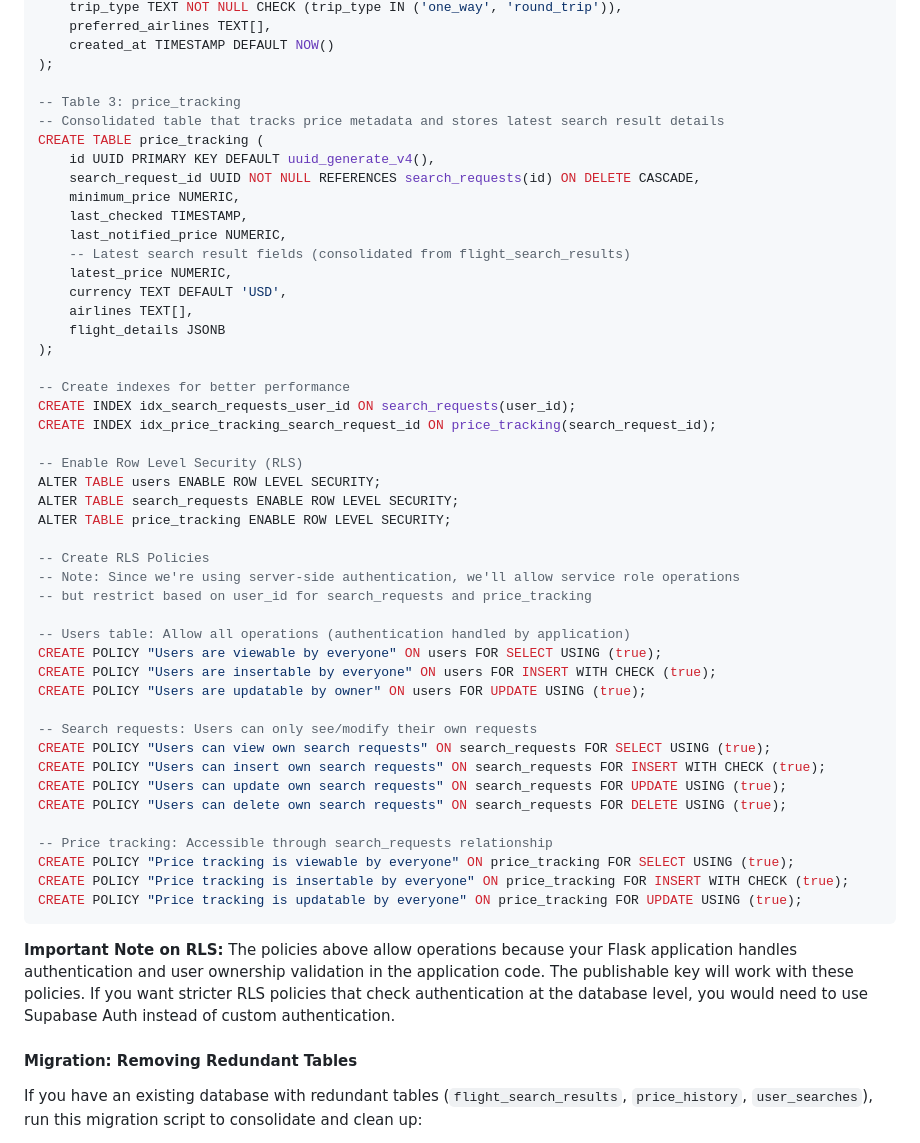
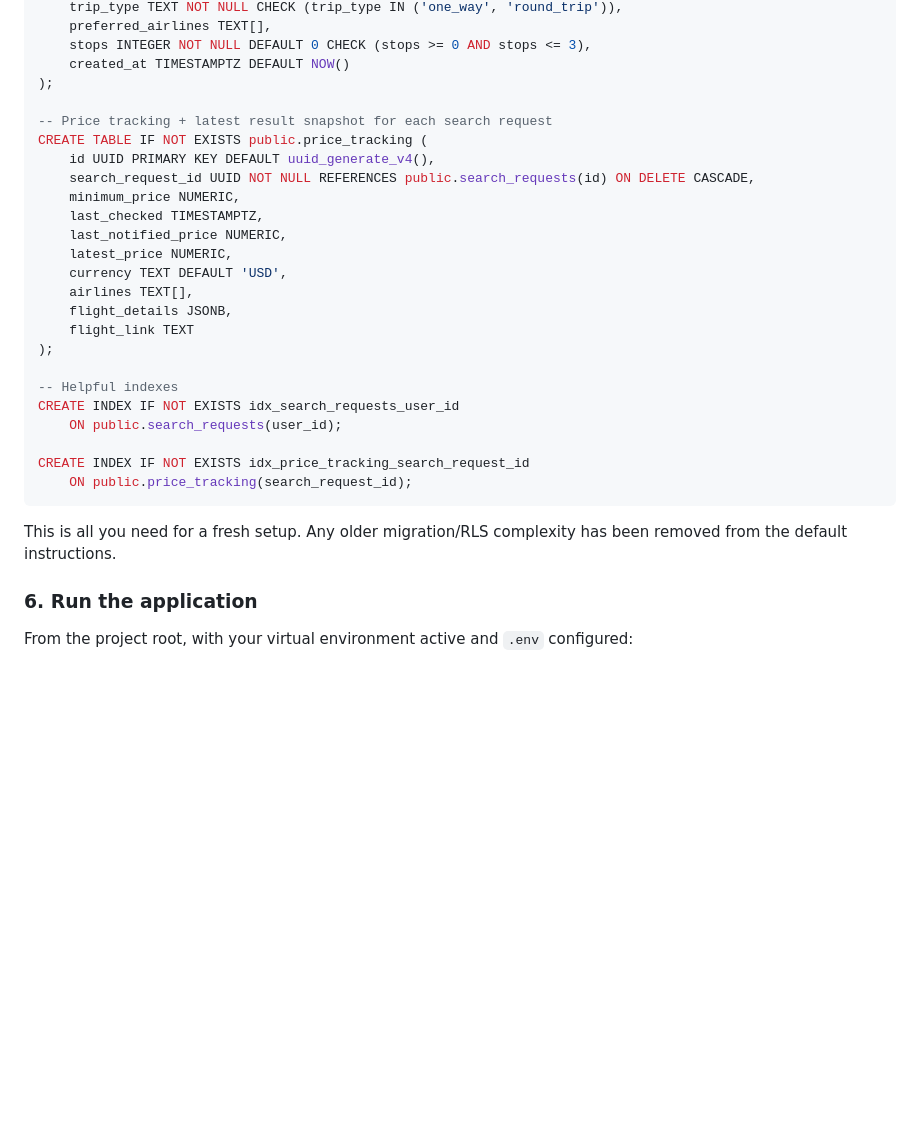
Before and after one commit to shora051/FlightTrack, a Markdown page: README.md, the part around one of its changes. Drawn GitHub-style; blank space fills up the shorter version.

````diff
--- a/README.md
+++ b/README.md
@@ -88,56 +87,34 @@ CREATE TABLE search_requests (
     trip_type TEXT NOT NULL CHECK (trip_type IN ('one_way', 'round_trip')),
     preferred_airlines TEXT[],
-    created_at TIMESTAMP DEFAULT NOW()
+    stops INTEGER NOT NULL DEFAULT 0 CHECK (stops >= 0 AND stops <= 3),
+    created_at TIMESTAMPTZ DEFAULT NOW()
 );
 
--- Table 3: price_tracking
--- Consolidated table that tracks price metadata and stores latest search result details
-CREATE TABLE price_tracking (
+-- Price tracking + latest result snapshot for each search request
+CREATE TABLE IF NOT EXISTS public.price_tracking (
     id UUID PRIMARY KEY DEFAULT uuid_generate_v4(),
-    search_request_id UUID NOT NULL REFERENCES search_requests(id) ON DELETE CASCADE,
+    search_request_id UUID NOT NULL REFERENCES public.search_requests(id) ON DELETE CASCADE,
     minimum_price NUMERIC,
-    last_checked TIMESTAMP,
+    last_checked TIMESTAMPTZ,
     last_notified_price NUMERIC,
-    -- Latest search result fields (consolidated from flight_search_results)
     latest_price NUMERIC,
     currency TEXT DEFAULT 'USD',
     airlines TEXT[],
-    flight_details JSONB
+    flight_details JSONB,
+    flight_link TEXT
 );
 
--- Create indexes for better performance
-CREATE INDEX idx_search_requests_user_id ON search_requests(user_id);
-CREATE INDEX idx_price_tracking_search_request_id ON price_tracking(search_request_id);
+-- Helpful indexes
+CREATE INDEX IF NOT EXISTS idx_search_requests_user_id
+    ON public.search_requests(user_id);
 
--- Enable Row Level Security (RLS)
-ALTER TABLE users ENABLE ROW LEVEL SECURITY;
-ALTER TABLE search_requests ENABLE ROW LEVEL SECURITY;
-ALTER TABLE price_tracking ENABLE ROW LEVEL SECURITY;
-
--- Create RLS Policies
--- Note: Since we're using server-side authentication, we'll allow service role operations
--- but restrict based on user_id for search_requests and price_tracking
-
--- Users table: Allow all operations (authentication handled by application)
-CREATE POLICY "Users are viewable by everyone" ON users FOR SELECT USING (true);
-CREATE POLICY "Users are insertable by everyone" ON users FOR INSERT WITH CHECK (true);
-CREATE POLICY "Users are updatable by owner" ON users FOR UPDATE USING (true);
-
--- Search requests: Users can only see/modify their own requests
-CREATE POLICY "Users can view own search requests" ON search_requests FOR SELECT USING (true);
-CREATE POLICY "Users can insert own search requests" ON search_requests FOR INSERT WITH CHECK (true);
-CREATE POLICY "Users can update own search requests" ON search_requests FOR UPDATE USING (true);
-CREATE POLICY "Users can delete own search requests" ON search_requests FOR DELETE USING (true);
-
--- Price tracking: Accessible through search_requests relationship
-CREATE POLICY "Price tracking is viewable by everyone" ON price_tracking FOR SELECT USING (true);
-CREATE POLICY "Price tracking is insertable by everyone" ON price_tracking FOR INSERT WITH CHECK (true);
-CREATE POLICY "Price tracking is updatable by everyone" ON price_tracking FOR UPDATE USING (true);
+CREATE INDEX IF NOT EXISTS idx_price_tracking_search_request_id
+    ON public.price_tracking(search_request_id);
 ```
 
-**Important Note on RLS:** The policies above allow operations because your Flask application handles authentication and user ownership validation in the application code. The publishable key will work with these policies. If you want stricter RLS policies that check authentication at the database level, you would need to use Supabase Auth instead of custom authentication.
+This is all you need for a fresh setup. Any older migration/RLS complexity has been removed from the default instructions.
 
-#### Migration: Removing Redundant Tables
+### 6. Run the application
 
-If you have an existing database with redundant tables (`flight_search_results`, `price_history`, `user_searches`), run this migration script to consolidate and clean up:
+From the project root, with your virtual environment active and `.env` configured:
 
````
Also changed, not shown: other parts of README.md (+91 -137 lines), AUTOMATION_SETUP.md (deleted, +0 -232 lines), MIGRATION_STOPS_FEATURE.md (deleted, +0 -81 lines).
